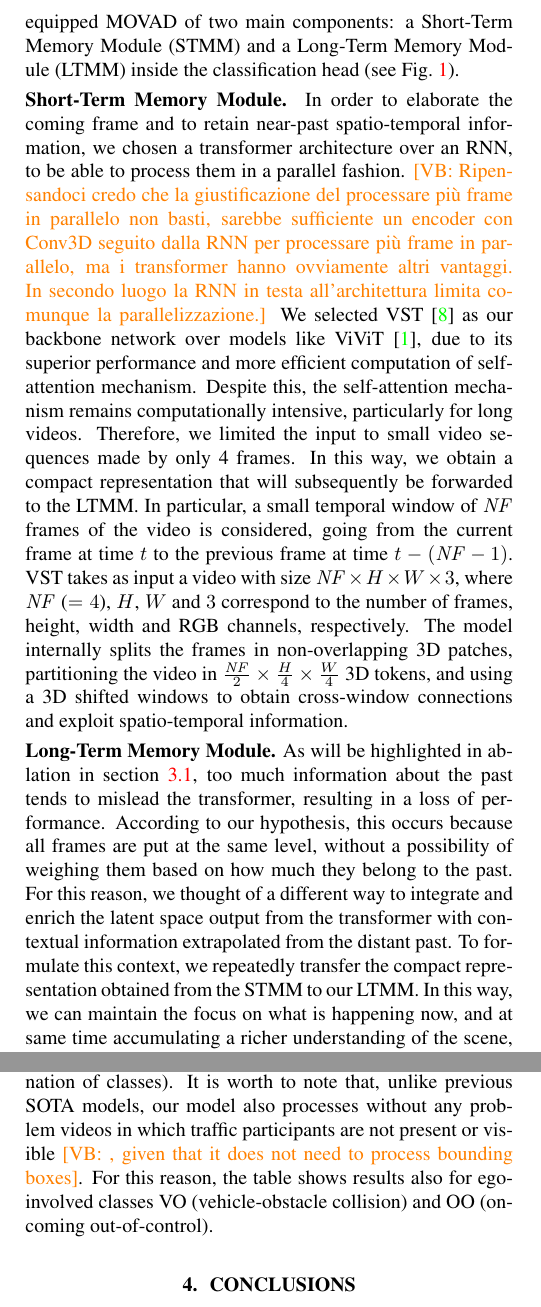
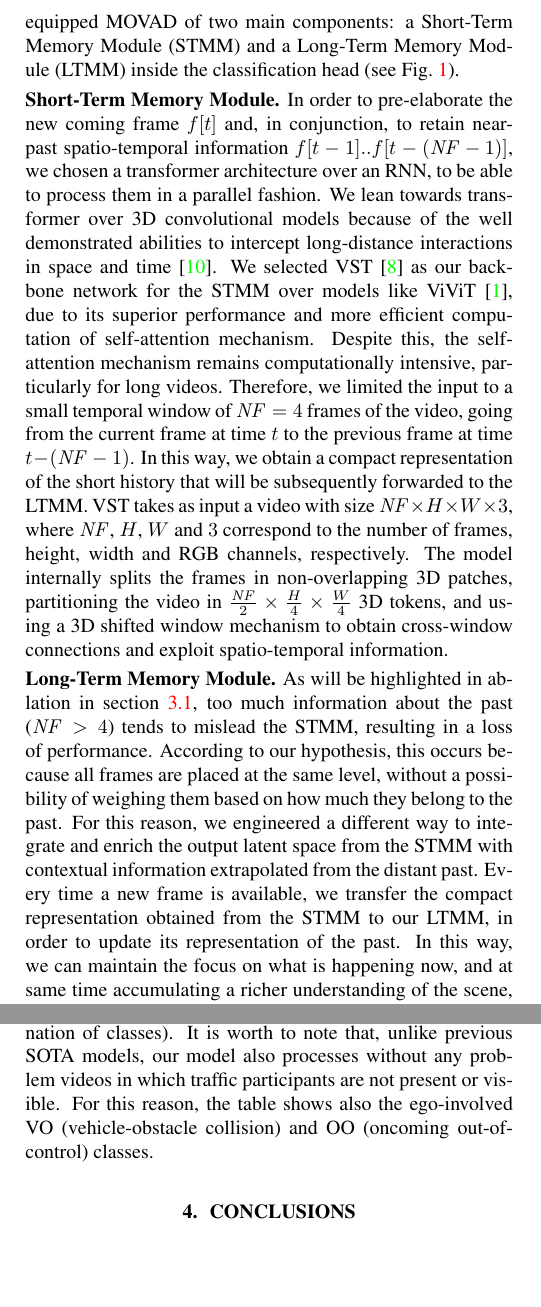
Before and after one commit to hachreak/paper10, a LaTeX paper (main.tex, which reads experiments.tex, theory.tex): two parts of the columns of pages 2 and 4 of 5, joined at a grey line, cut so that both start at the same text, the shorter picture padded with empty space. Compiled offline with pdfLaTeX.

Commit message:
Update on Overleaf.

```diff
--- a/experiments.tex
+++ b/experiments.tex
@@ -224,8 +224,8 @@ The training of MOVAD followed the best configuration found using information ob
 Both MOVAD configurations surpass the SOTA models.
 Our best MOVAD surpasses SOTA by +$2.87$ AUC, reaching the highest value of $82.17\%$ AUC.
 Table \ref{tab:sota-vad-auc-per-class} shows results per class, grouped by ego and non-ego anomaly categories (see \cite{9712446} for explanation of classes).
-It is worth to note that, unlike previous SOTA models, our model also processes without any problem videos in which traffic participants are not present or visible \vnote{, given that it does not need to process bounding boxes}.
-For this reason, the table shows results also for ego-involved classes VO (vehicle-obstacle collision) and OO (oncoming out-of-control).
+It is worth to note that, unlike previous SOTA models, our model also processes without any problem videos in which traffic participants are not present or visible. % \vnote{, given that it does not need to process bounding boxes}.
+For this reason, the table shows also the ego-involved VO (vehicle-obstacle collision) and OO (oncoming out-of-control) classes.
 %VB: Potrebbe servire come confronto per il numero parametri e flops
 %sembra non riesca a calcolare i flops della rnn però
 %| module                    | #parameters or shape   | #flops     |
--- a/theory.tex
+++ b/theory.tex
@@ -18,22 +18,24 @@ In our system, recently observed frames and past frames are taken into account a
 In order to process current and past frames for the Online VAD task, we equipped MOVAD of two main components: a Short-Term Memory Module (STMM) and a Long-Term Memory Module (LTMM) inside the classification head (see Fig.~\ref{fig:arch}).
 
 \noindent\textbf{Short-Term Memory Module.}
-In order to elaborate the coming frame and to retain near-past spatio-temporal information, we chosen a transformer architecture over an RNN, to be able to process them in a parallel fashion. \vnote{Ripensandoci credo che la giustificazione del processare più frame in parallelo non basti, sarebbe sufficiente un encoder con Conv3D seguito dalla RNN per processare più frame in parallelo, ma i transformer hanno ovviamente altri vantaggi. In secondo luogo la RNN in testa all'architettura limita comunque la parallelizzazione.}
-We selected VST~\cite{liu_video_2022} as our backbone network over models like ViViT~\cite{Arnab_2021_ICCV}, due to its superior performance and more efficient computation of self-attention mechanism.
+In order to pre-elaborate the new coming frame $f[t]$ and, in conjunction, to retain near-past spatio-temporal information $f[t-1] .. f[t-\left(\mathit{NF}-1\right)]$, we chosen a transformer architecture over an RNN, to be able to process them in a parallel fashion.
+We lean towards transformer over 3D convolutional models because of the well demonstrated abilities to intercept long-distance interactions in space and time \cite{moutik2023convolutional}.
+We selected VST~\cite{liu_video_2022} as our backbone network for the STMM over models like ViViT~\cite{Arnab_2021_ICCV}, due to its superior performance and more efficient computation of self-attention mechanism.
 %Originally VST was born to carry out the Video Action Classification task, analyzing all the frames in one step, we adapted it to perform single-frame classification using few of them. \vnote{forse si può togliere l'ultima frase}
 Despite this, the self-attention mechanism remains computationally intensive, particularly for long videos.
-Therefore, we limited the input to small video sequences made by only 4 frames.
-In this way, we obtain a compact representation that will subsequently be forwarded to the LTMM.
-In particular, a small temporal window of $\mathit{NF}$ frames of the video is considered, going from the current frame at time $t$ to the previous frame at time $t-\left(\mathit{NF}-1\right)$.
-VST takes as input a video with size $\mathit{NF} \times H \times W \times 3$, where $\mathit{NF}$ ($=4$), $H$, $W$ and $3$ correspond to the number of frames, height, width and RGB channels, respectively.
-The model internally splits the frames in non-overlapping 3D patches, partitioning the video in $\frac{\mathit{NF}}{2} \times \frac{H}{4} \times \frac{W}{4}$ 3D tokens, and using a 3D shifted windows to obtain cross-window connections and exploit spatio-temporal information.
+Therefore, we limited the input to a small temporal window of $\mathit{NF} = 4$ frames of the video, going from the current frame at time $t$ to the previous frame at time $t-\left(\mathit{NF}-1\right)$.
+%small video sequences made by only 4 frames.
+In this way, we obtain a compact representation of the short history that will be subsequently forwarded to the LTMM.
+%In particular, a small temporal window of $\mathit{NF}$ frames of the video is considered, going from the current frame at time $t$ to the previous frame at time $t-\left(\mathit{NF}-1\right)$.
+VST takes as input a video with size $\mathit{NF} \times H \times W \times 3$, where $\mathit{NF}$, $H$, $W$ and $3$ correspond to the number of frames, height, width and RGB channels, respectively.
+The model internally splits the frames in non-overlapping 3D patches, partitioning the video in $\frac{\mathit{NF}}{2} \times \frac{H}{4} \times \frac{W}{4}$ 3D tokens, and using a 3D shifted window mechanism to obtain cross-window connections and exploit spatio-temporal information.
 
 \noindent\textbf{Long-Term Memory Module.}
 \label{Long-Term Memory Module descr}
-As will be highlighted in ablation in section \ref{Short-Term Memory Module exp}, too much information about the past tends to mislead the transformer, resulting in a loss of performance.
-According to our hypothesis, this occurs because all frames are put at the same level, without a possibility of weighing them based on how much they belong to the past.
-For this reason, we thought of a different way to integrate and enrich the latent space output from the transformer with contextual information extrapolated from the distant past.
-To formulate this context, we repeatedly transfer the compact representation obtained from the STMM to our LTMM.
+As will be highlighted in ablation in section \ref{Short-Term Memory Module exp}, too much information about the past ($\mathit{NF} > 4$) tends to mislead the STMM, resulting in a loss of performance.
+According to our hypothesis, this occurs because all frames are placed at the same level, without a possibility of weighing them based on how much they belong to the past.
+For this reason, we engineered a different way to integrate and enrich the output latent space from the STMM with contextual information extrapolated from the distant past.
+Every time a new frame is available, we transfer the compact representation obtained from the STMM to our LTMM, in order to update its representation of the past.
 In this way, we can maintain the focus on what is happening now, and at same time accumulating a richer understanding of the scene, enabling more precise classifications.
 In details, the output of VST goes through Adaptive Average Pool 3D layer (Reducer in Fig.~\ref{fig:arch}) and, finally, enters inside the classification head.
 As shown in Fig.~\ref{fig:arch}, the head is composed by a series of normalization layers, linear layers and dropout, alternating.
```
Also changed, not shown: bibliography.bib (+11 -0 lines), introrelated.tex (+1 -0 lines), experiments.tex (8 more changed lines), theory.tex (3 more changed lines).
